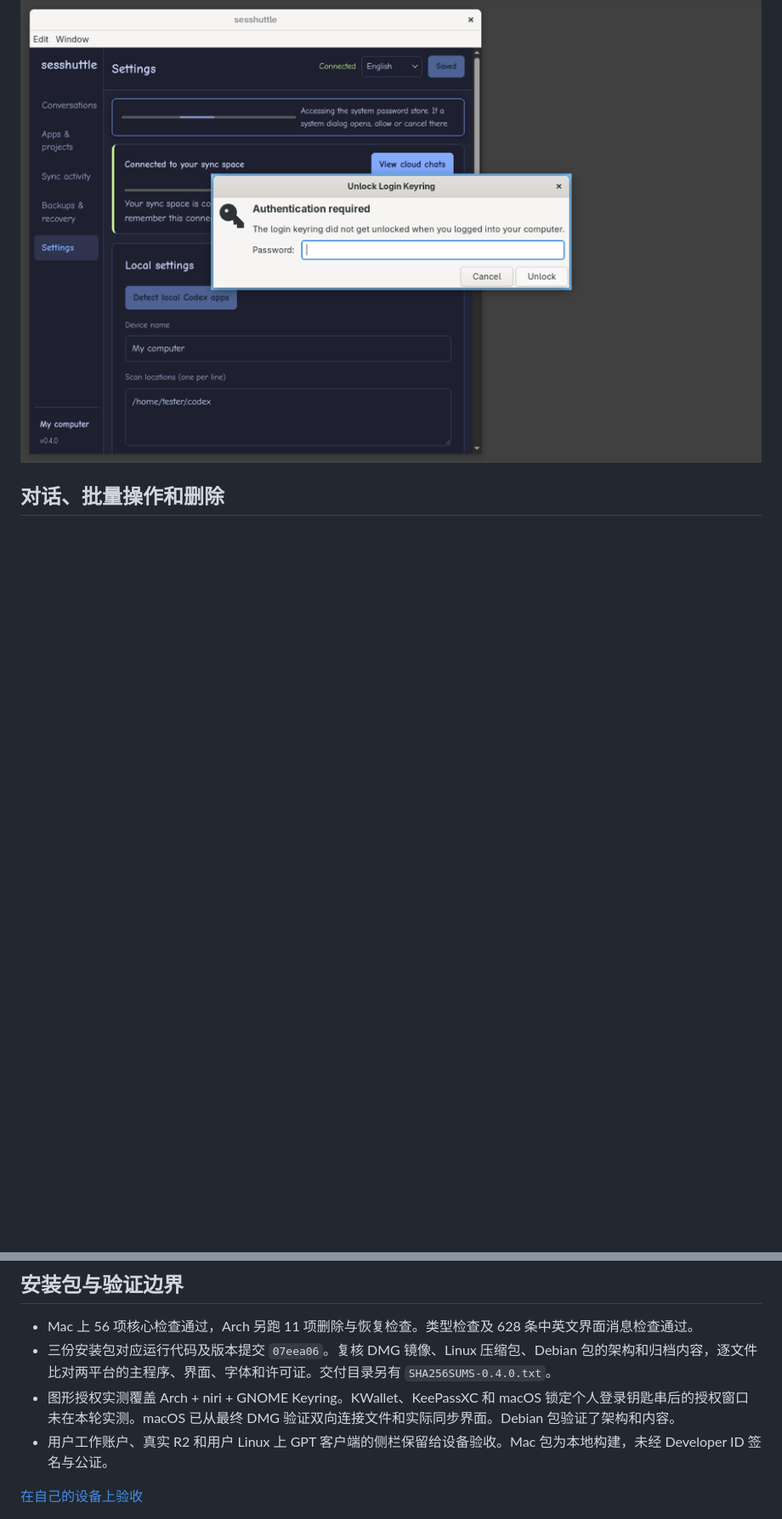
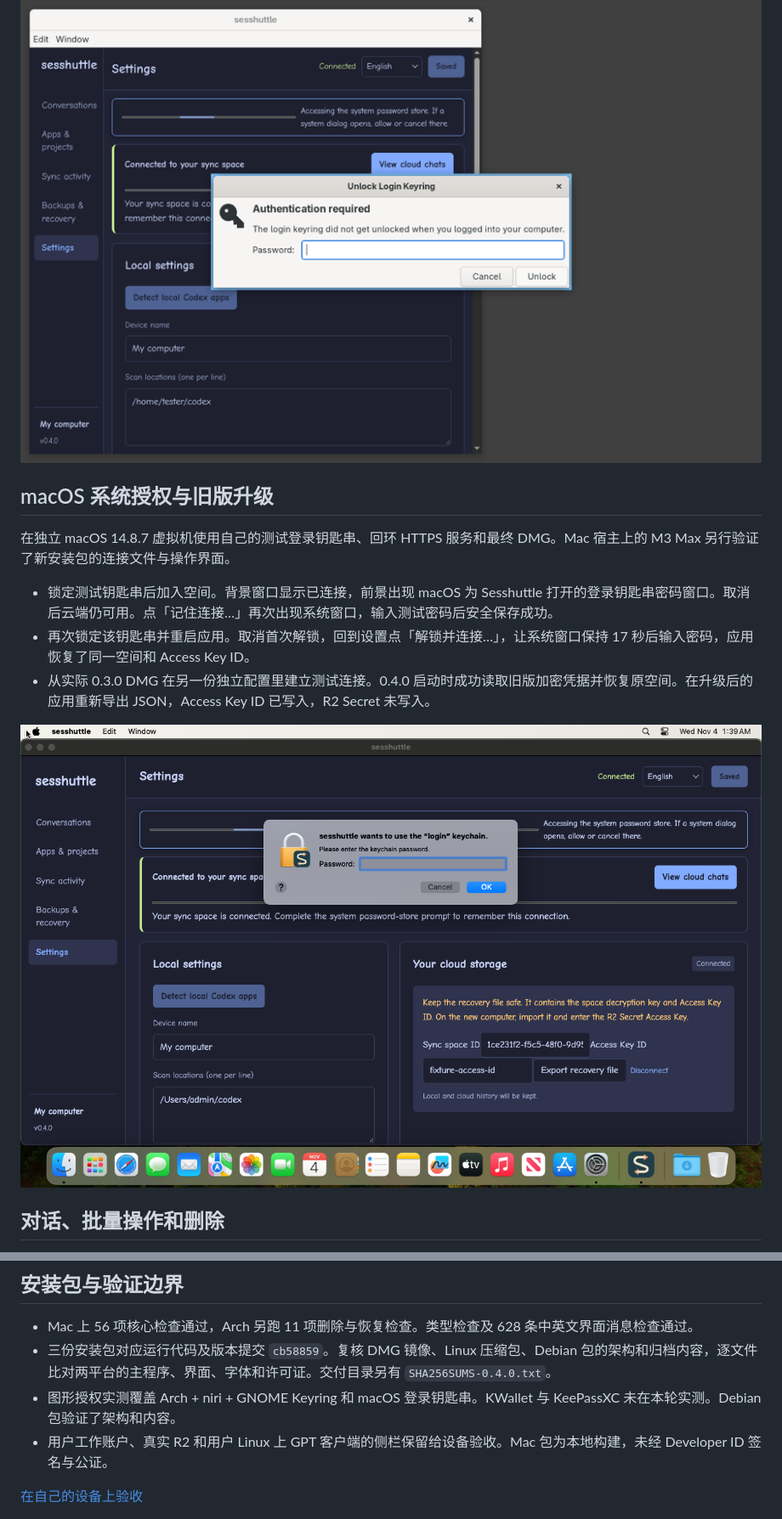
Before and after one commit to expldfsh/Sesshuttle, a Markdown page: docs/validation/0.4.0.md, 2 parts joined by grey strips. Shown at 85% size. Rendered like a GitHub page; pictures changed too: docs/validation/0.4.0-macos-keychain.png (added); blank space fills up the shorter version.

Commit message:
docs: verify native Mac authorization and recovery of a 0.3.0 connection
Co-authored-by: expldfsh <expldfsh@gmail.com>

```diff
--- a/docs/validation/0.4.0.md
+++ b/docs/validation/0.4.0.md
@@ -23,6 +23,16 @@
 
 ![Arch 上前景的系统授权窗口和背景已连接的 Sesshuttle](0.4.0-linux-keyring.png)
 
+## macOS 系统授权与旧版升级
+
+在独立 macOS 14.8.7 虚拟机使用自己的测试登录钥匙串、回环 HTTPS 服务和最终 DMG。Mac 宿主上的 M3 Max 另行验证了新安装包的连接文件与操作界面。
+
+- 锁定测试钥匙串后加入空间。背景窗口显示已连接，前景出现 macOS 为 Sesshuttle 打开的登录钥匙串密码窗口。取消后云端仍可用。点「记住连接…」再次出现系统窗口，输入测试密码后安全保存成功。
+- 再次锁定该钥匙串并重启应用。取消首次解锁，回到设置点「解锁并连接…」，让系统窗口保持 17 秒后输入密码，应用恢复了同一空间和 Access Key ID。
+- 从实际 0.3.0 DMG 在另一份独立配置里建立测试连接。0.4.0 启动时成功读取旧版加密凭据并恢复原空间。在升级后的应用重新导出 JSON，Access Key ID 已写入，R2 Secret 未写入。
+
+![macOS 上的原生登录钥匙串窗口和已经连接的空间](0.4.0-macos-keychain.png)
+
 ## 对话、批量操作和删除
 
 - 使用两个系统实际的 Codex 内核和回环模型服务。Mac 创建的三轮历史传到 Arch 后可继续到五轮，核对原生项目归属和新工作目录。传回 Mac 继续到七轮，再次核对早期上下文和工作目录。新消息由测试用户明确发送。Mac 回程选择了仅导入历史。
@@ -34,8 +44,8 @@
 ## 安装包与验证边界
 
 - Mac 上 56 项核心检查通过，Arch 另跑 11 项删除与恢复检查。类型检查及 628 条中英文界面消息检查通过。
-- 三份安装包对应运行代码及版本提交 `07eea06`。复核 DMG 镜像、Linux 压缩包、Debian 包的架构和归档内容，逐文件比对两平台的主程序、界面、字体和许可证。交付目录另有 `SHA256SUMS-0.4.0.txt`。
-- 图形授权实测覆盖 Arch + niri + GNOME Keyring。KWallet、KeePassXC 和 macOS 锁定个人登录钥匙串后的授权窗口未在本轮实测。macOS 已从最终 DMG 验证双向连接文件和实际同步界面。Debian 包验证了架构和内容。
+- 三份安装包对应运行代码及版本提交 `cb58859`。复核 DMG 镜像、Linux 压缩包、Debian 包的架构和归档内容，逐文件比对两平台的主程序、界面、字体和许可证。交付目录另有 `SHA256SUMS-0.4.0.txt`。
+- 图形授权实测覆盖 Arch + niri + GNOME Keyring 和 macOS 登录钥匙串。KWallet 与 KeePassXC 未在本轮实测。Debian 包验证了架构和内容。
 - 用户工作账户、真实 R2 和用户 Linux 上 GPT 客户端的侧栏保留给设备验收。Mac 包为本地构建，未经 Developer ID 签名与公证。
 
 [在自己的设备上验收](../guides/zh-CN/linux-acceptance.md)
```
Also changed, not shown: docs/development-plan-v1.md (+1 -1 lines).
